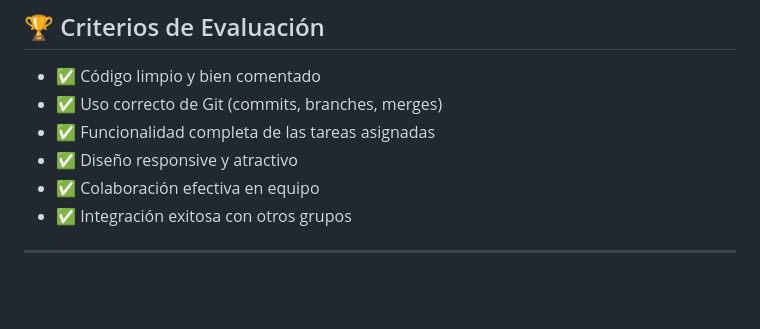
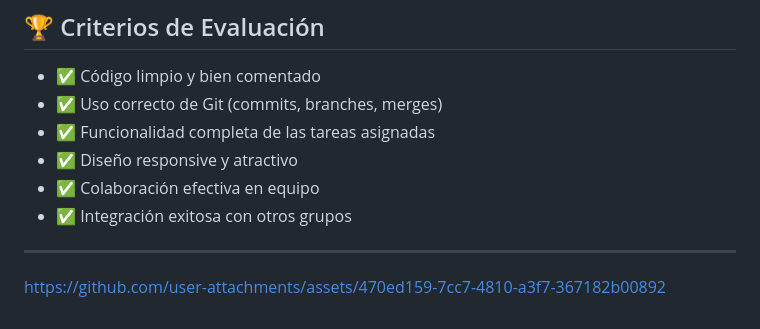
Before and after one commit to IvanGCGH/robohub-project, a Markdown page: README.md, the part around the change. Drawn GitHub-style; blank space fills up the shorter version.

Commit message:
✨ Add a presentation video to the README.md.

```diff
--- a/README.md
+++ b/README.md
@@ -270,3 +270,7 @@ AppState.showOnlyFavorites // Boolean para filtro de favoritos
 - ✅ Integración exitosa con otros grupos
 
 ---
+
+
+
+https://github.com/user-attachments/assets/470ed159-7cc7-4810-a3f7-367182b00892
```
